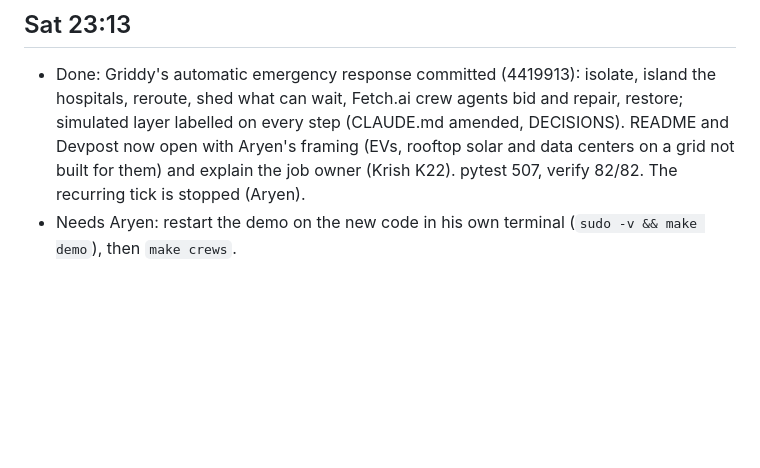
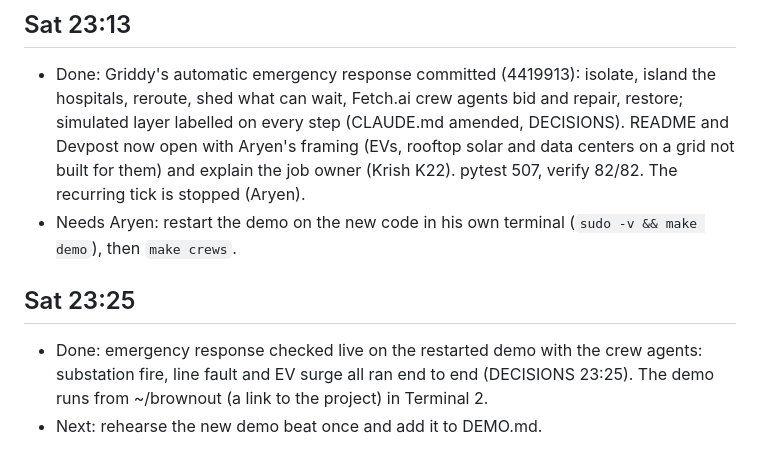
Before and after one commit to AryenP/griddy, a Markdown page: team/status/1-aryen.md, the part around the change. Drawn GitHub-style; blank space fills up the shorter version.

Commit message:
Emergency response checked live: substation fire, line fault and EV surge end to end with the crew agents

```diff
--- a/team/status/1-aryen.md
+++ b/team/status/1-aryen.md
@@ -427,3 +427,8 @@ to every page's wording, no fact changed. 502 tests pass. Next: the docs' wordin
   DECISIONS). README and Devpost now open with Aryen's framing (EVs, rooftop solar and data centers on a grid not built
   for them) and explain the job owner (Krish K22). pytest 507, verify 82/82. The recurring tick is stopped (Aryen).
 - Needs Aryen: restart the demo on the new code in his own terminal (`sudo -v && make demo`), then `make crews`.
+
+## Sat 23:25
+- Done: emergency response checked live on the restarted demo with the crew agents: substation fire, line fault and
+  EV surge all ran end to end (DECISIONS 23:25). The demo runs from ~/brownout (a link to the project) in Terminal 2.
+- Next: rehearse the new demo beat once and add it to DEMO.md.
```
Also changed, not shown: DECISIONS.md (+1 -0 lines).
